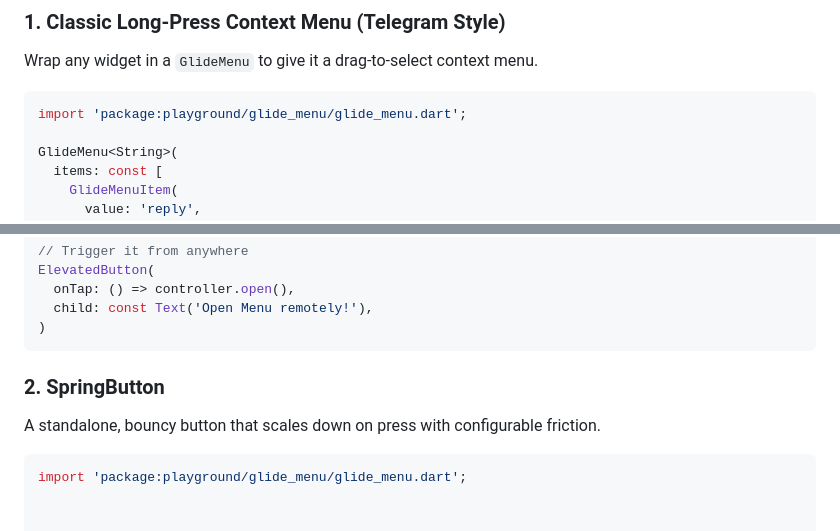
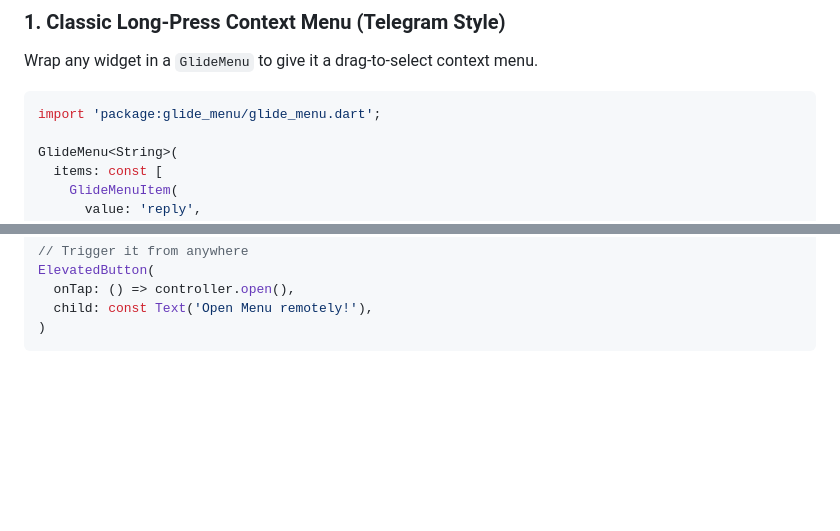
Before and after one commit to jerryfemi/glide_menu, a Markdown page: README.md, 2 parts joined by grey strips. GitHub-like rendering; blank space fills up the shorter version.

````diff
--- a/README.md
+++ b/README.md
@@ -50,7 +50,7 @@ import 'package:glide_menu/glide_menu.dart';
 Wrap any widget in a `GlideMenu` to give it a drag-to-select context menu.
 
 ```dart
-import 'package:playground/glide_menu/glide_menu.dart';
+import 'package:glide_menu/glide_menu.dart';
 
 GlideMenu<String>(
   items: const [
@@ -121,10 +121,3 @@ ElevatedButton(
   child: const Text('Open Menu remotely!'),
 )
 ```
-
-### 2. SpringButton
-
-A standalone, bouncy button that scales down on press with configurable friction.
-
-```dart
-import 'package:playground/glide_menu/glide_menu.dart';
````
